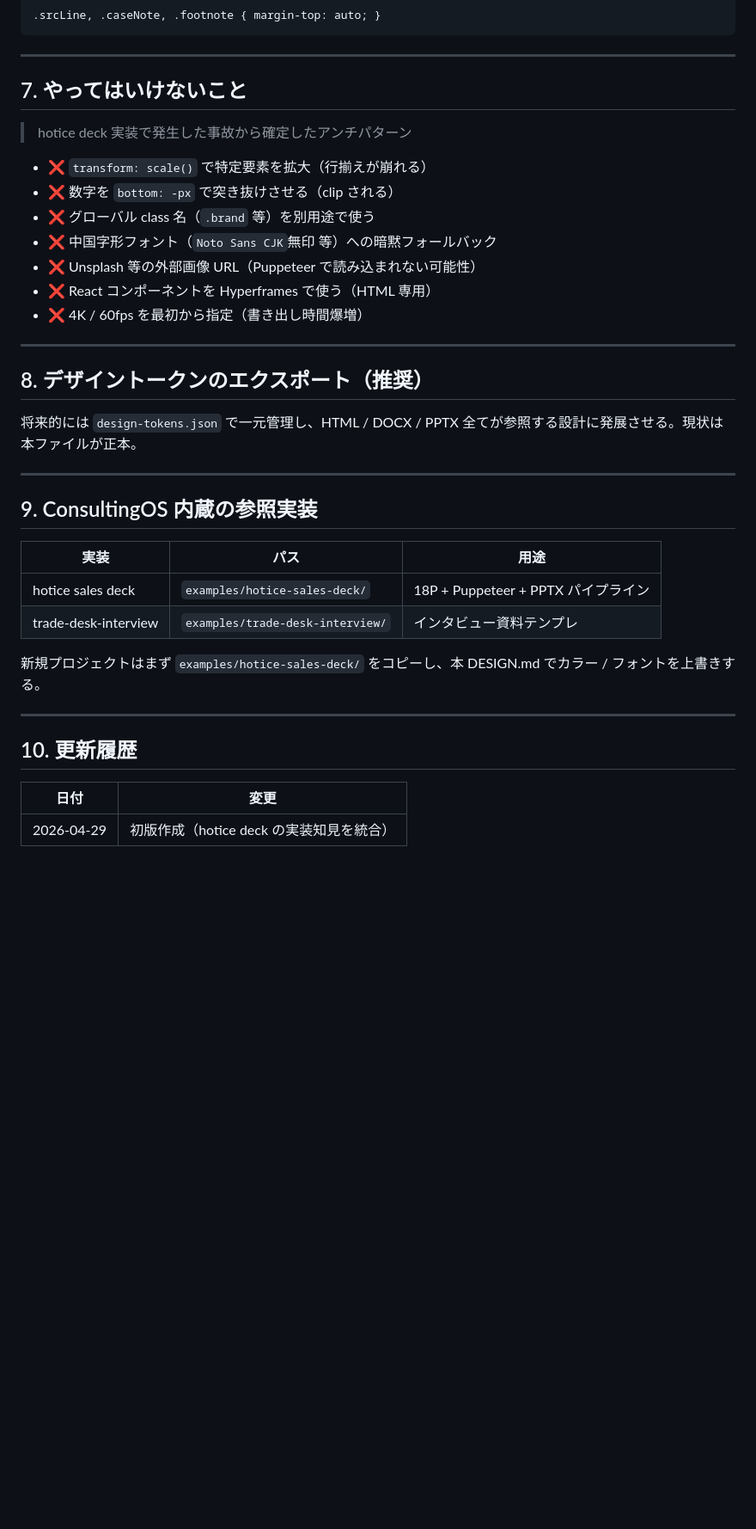
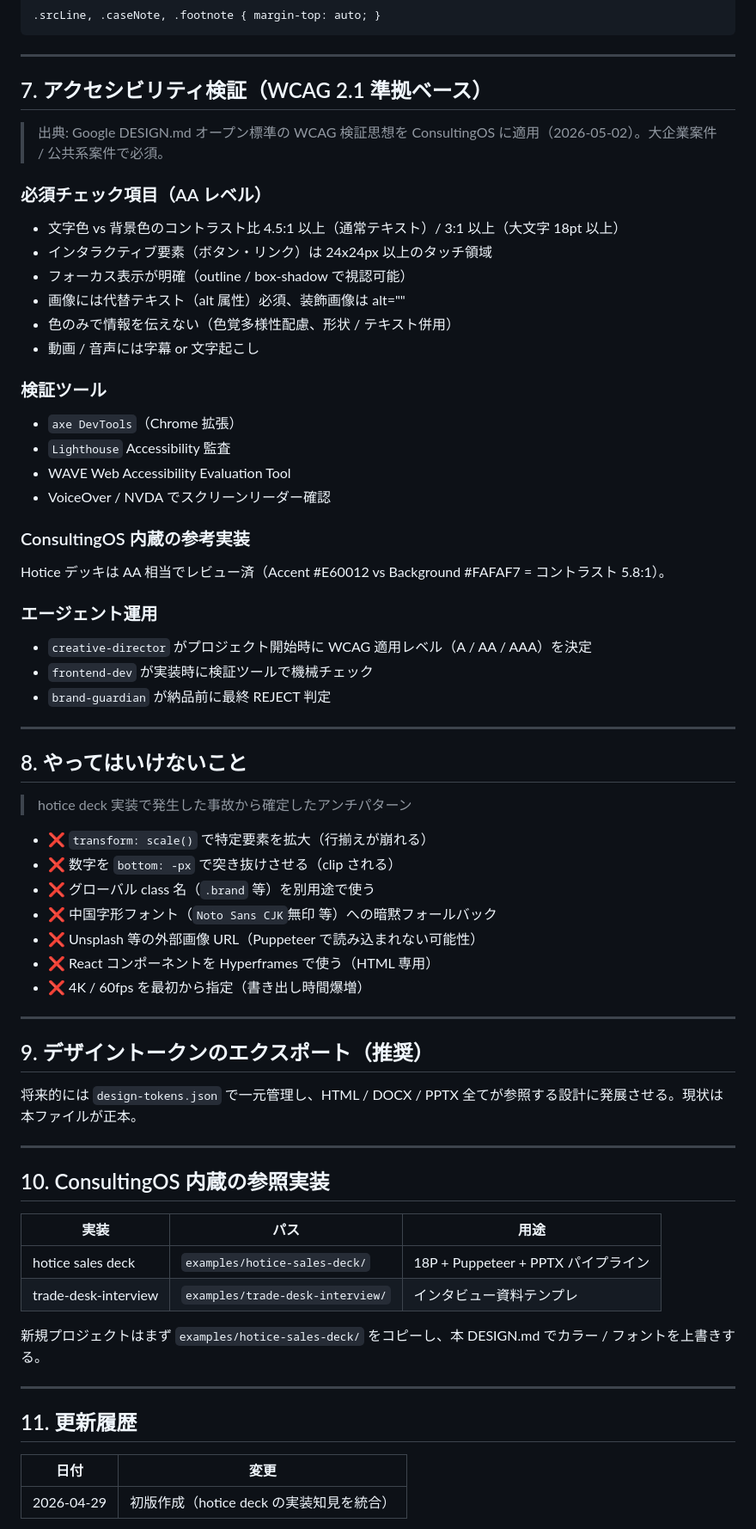
Before and after one commit to nbyk115/consulting-os, a Markdown page: DESIGN.md, the part around one of its changes. Shown at 86% size. Rendered like a GitHub page; blank space fills up the shorter version.

```diff
--- a/DESIGN.md
+++ b/DESIGN.md
@@ -128,7 +129,35 @@ font-family:
 
 ---
 
-## 7. やってはいけないこと
+## 7. アクセシビリティ検証（WCAG 2.1 準拠ベース）
+
+> 出典: Google DESIGN.md オープン標準の WCAG 検証思想を ConsultingOS に適用（2026-05-02）。大企業案件 / 公共系案件で必須。
+
+### 必須チェック項目（AA レベル）
+- 文字色 vs 背景色のコントラスト比 4.5:1 以上（通常テキスト）/ 3:1 以上（大文字 18pt 以上）
+- インタラクティブ要素（ボタン・リンク）は 24x24px 以上のタッチ領域
+- フォーカス表示が明確（outline / box-shadow で視認可能）
+- 画像には代替テキスト（alt 属性）必須、装飾画像は alt=""
+- 色のみで情報を伝えない（色覚多様性配慮、形状 / テキスト併用）
+- 動画 / 音声には字幕 or 文字起こし
+
+### 検証ツール
+- `axe DevTools`（Chrome 拡張）
+- `Lighthouse` Accessibility 監査
+- WAVE Web Accessibility Evaluation Tool
+- VoiceOver / NVDA でスクリーンリーダー確認
+
+### ConsultingOS 内蔵の参考実装
+Hotice デッキは AA 相当でレビュー済（Accent #E60012 vs Background #FAFAF7 = コントラスト 5.8:1）。
+
+### エージェント運用
+- `creative-director` がプロジェクト開始時に WCAG 適用レベル（A / AA / AAA）を決定
+- `frontend-dev` が実装時に検証ツールで機械チェック
+- `brand-guardian` が納品前に最終 REJECT 判定
+
+---
+
+## 8. やってはいけないこと
 
 > hotice deck 実装で発生した事故から確定したアンチパターン
 
@@ -142,13 +171,13 @@ font-family:
 
 ---
 
-## 8. デザイントークンのエクスポート（推奨）
+## 9. デザイントークンのエクスポート（推奨）
 
 将来的には `design-tokens.json` で一元管理し、HTML / DOCX / PPTX 全てが参照する設計に発展させる。現状は本ファイルが正本。
 
 ---
 
-## 9. ConsultingOS 内蔵の参照実装
+## 10. ConsultingOS 内蔵の参照実装
 
 | 実装 | パス | 用途 |
 |---|---|---|
@@ -159,7 +188,7 @@ font-family:
 
 ---
 
-## 10. 更新履歴
+## 11. 更新履歴
 
 | 日付 | 変更 |
 |---|---|
```
Also changed, not shown: other parts of DESIGN.md (+1 -0 lines), ICP.md (+3 -1 lines), README.md (+14 -0 lines).
